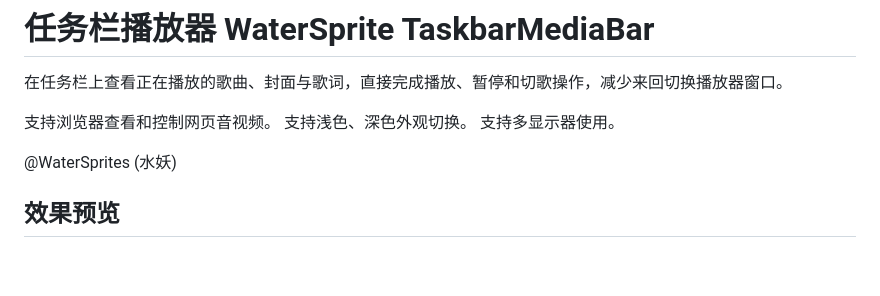
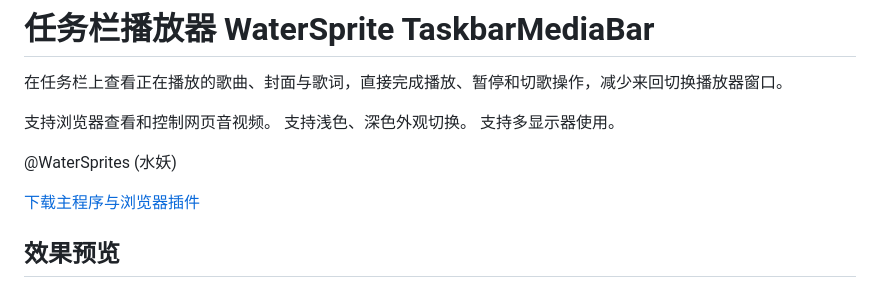
Before and after one commit to WaterSprites/WaterSprite-TaskbarMediaBar, a Markdown page: 详情页/详情页.md, the part around the change. Drawn GitHub-style; blank space fills up the shorter version.

Commit message:
添加下载入口

```diff
--- a/详情页/详情页.md
+++ b/详情页/详情页.md
@@ -10,6 +10,8 @@
 
 
 
+
+[下载主程序与浏览器插件](../下载页/下载页.md)
 
 ## 效果预览
 
```
